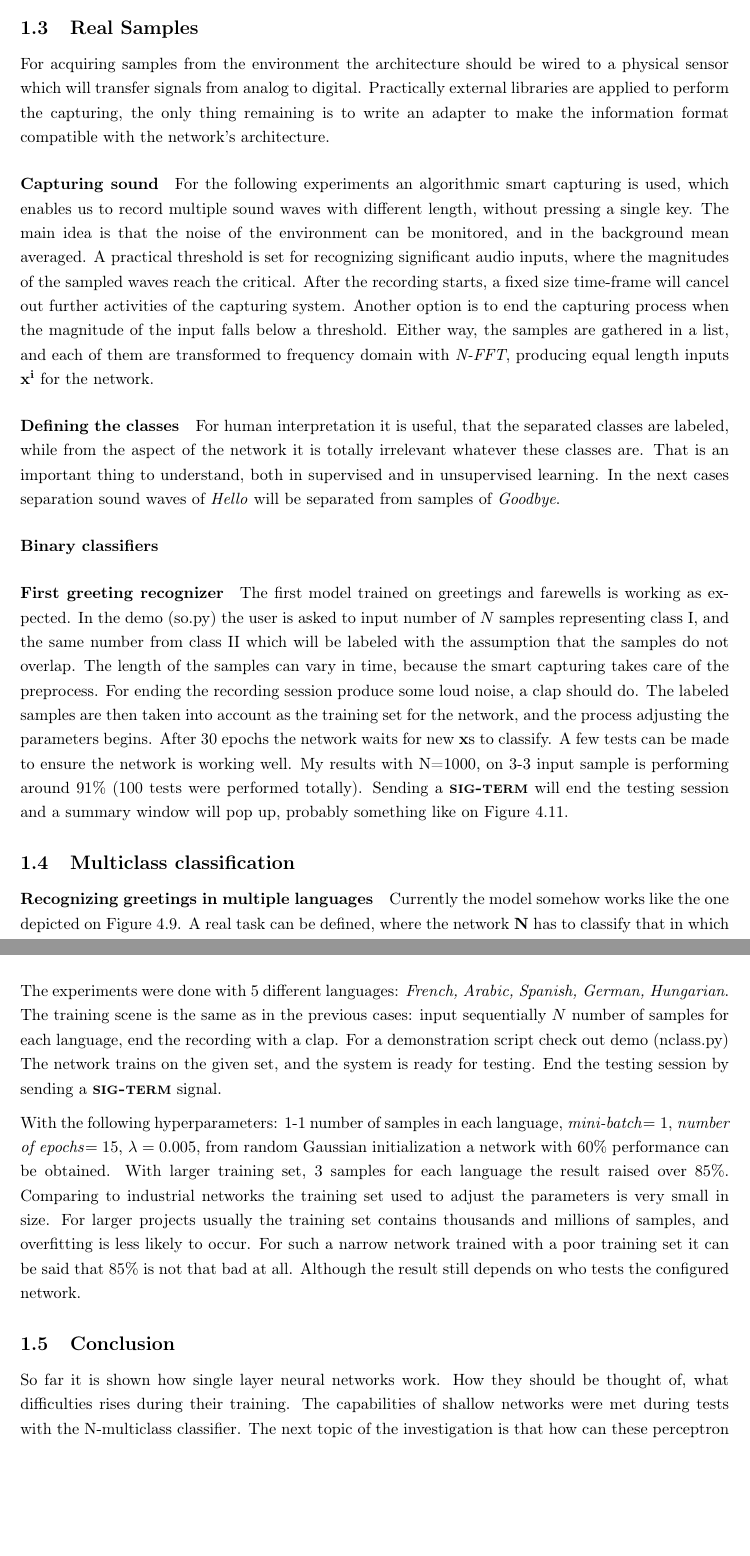
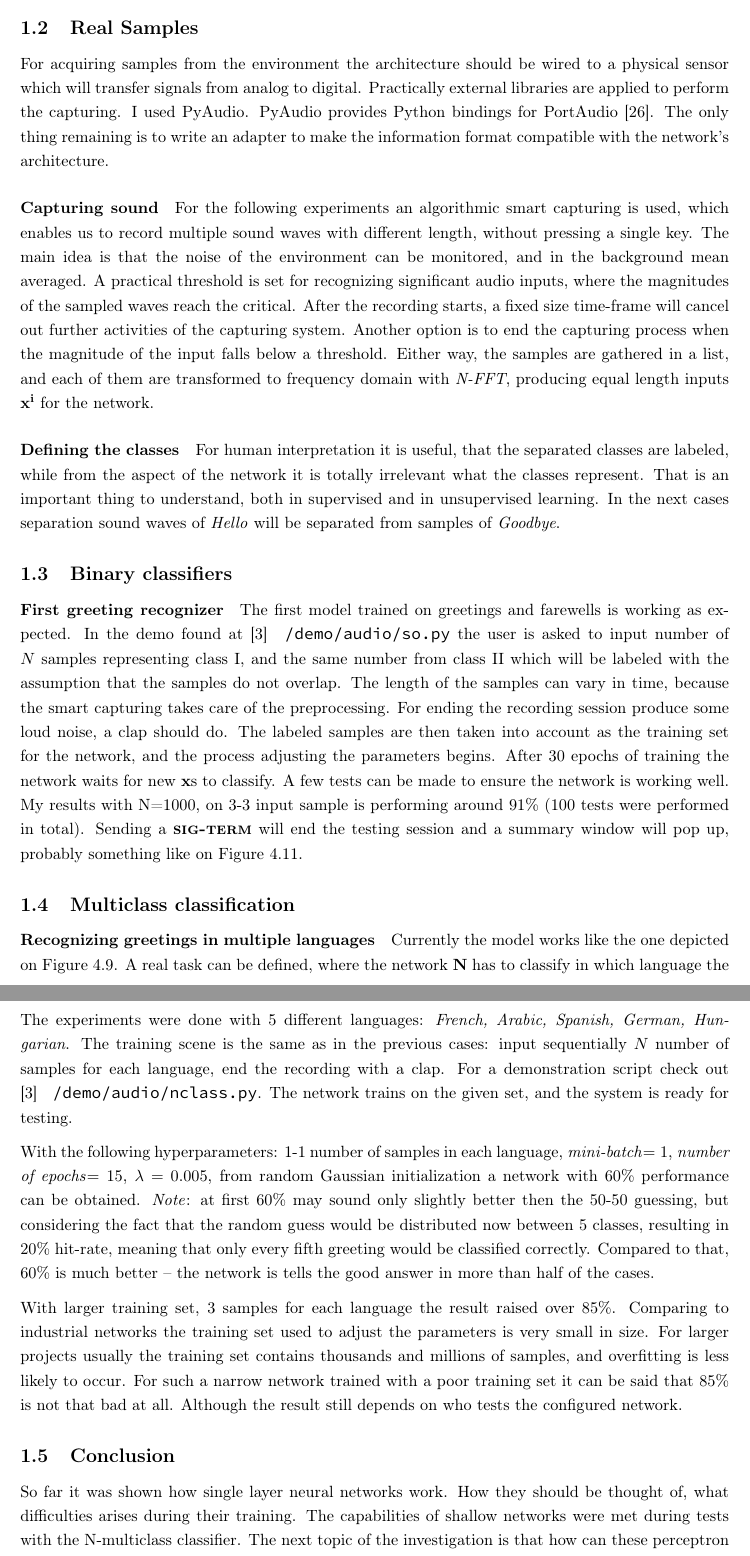
Before and after one commit to botcs/tdk, a LaTeX thesis (recommended/bscthesis.tex, which reads recommended/chapters/case_studies/voice_recogn.tex): two parts of pages 33 and 34 of 59, joined at a grey line, cut so that both start at the same text, the shorter picture padded with empty space. Compiled offline with pdfLaTeX.

Commit message:
Paper check done

```diff
--- a/recommended/chapters/case_studies/voice_recogn.tex
+++ b/recommended/chapters/case_studies/voice_recogn.tex
@@ -128,29 +128,38 @@ Noise reduction via \textbf{overfit} can be seen on Figure \ref{fig:overtrain}.
 
 \subsection{Real Samples}
 For acquiring samples from the environment the architecture should be wired to a physical sensor which will transfer signals from analog to digital.
-Practically external libraries are applied to perform the capturing, the only thing remaining is to write an adapter to make the information format compatible with the network's architecture.
+Practically external libraries are applied to perform the capturing. I used PyAudio. PyAudio provides Python bindings for PortAudio \cite{pham2006pyaudio}.
+The only thing remaining is to write an adapter to make the information format compatible with the network's architecture.
 
 \paragraph{Capturing sound}
 For the following experiments an algorithmic smart capturing is used, which enables us to record multiple sound waves with different length, without pressing a single key. The main idea is that the noise of the environment can be monitored, and in the background mean averaged. A practical threshold is set for recognizing significant audio inputs, where the magnitudes of the sampled waves reach the critical. After the recording starts, a fixed size time-frame will cancel out further activities of the capturing system. Another option is to end the capturing process when the magnitude of the input falls below a threshold. Either way, the samples are gathered in a list, and each of them are transformed to frequency domain with \emph{N-FFT}, producing equal length inputs  $\mathbf{x^i}$ for the network.
 
 \paragraph{Defining the classes}
-For human interpretation it is useful, that the separated classes are labeled, while from the aspect of the network it is totally irrelevant whatever these classes are. That is an important thing to understand, both in supervised and in unsupervised learning. In the next cases separation sound waves of \emph{Hello} will be separated from samples of \emph{Goodbye}.
+For human interpretation it is useful, that the separated classes are labeled, while from the aspect of the network it is totally irrelevant what the classes represent. That is an important thing to understand, both in supervised and in unsupervised learning. In the next cases separation sound waves of \emph{Hello} will be separated from samples of \emph{Goodbye}.
 
-\paragraph{Binary classifiers}
+\subsection{Binary classifiers}
 \paragraph{First greeting recognizer}
-The first model trained on greetings and farewells is working as expected. In the \href{https://github.com/botcs/deepvision/tree/master/demo/audio}{demo (so.py)} the user is asked to input number of $N$ samples representing class I, and the same number from class II which will be labeled with the assumption that the samples do not overlap. The length of the samples can vary in time, because the smart capturing takes care of the preprocess. For ending the recording session produce some loud noise, a clap should do. The labeled samples are then taken into account as the training set for the network, and the process adjusting the parameters begins. After 30 epochs the network waits for new $\mathbf{x}$s to classify. A few tests can be made to ensure the network is working well. My results with N=1000, on 3-3 input sample is performing around 91\% (100 tests were performed totally). Sending a \textbf{\textsc{sig-term}} will end the testing session and a summary window will pop up, probably something like on Figure \ref{fig:hello}.
-
-
+The first model trained on greetings and farewells is working as expected. In the demo found at \cite{DV} \texttt{~/demo/audio/so.py} the user is asked to input number of $N$ samples representing class I, and the same number from class II which will be labeled with the assumption that the samples do not overlap. The length of the samples can vary in time, because the smart capturing takes care of the preprocessing.
+For ending the recording session produce some loud noise, a clap should do.
+The labeled samples are then taken into account as the training set for the network, and the process adjusting the parameters begins.
+After 30 epochs of training the network waits for new $\mathbf{x}$s to classify.
+A few tests can be made to ensure the network is working well.
+My results with N=1000, on 3-3 input sample is performing around 91\% (100 tests were performed in total).
+Sending a \textbf{\textsc{sig-term}} will end the testing session and a summary window will pop up, probably something like on Figure \ref{fig:hello}.
 
 \subsection{Multiclass classification}
 \paragraph{Recognizing greetings in multiple languages}
-Currently the model somehow works like the one depicted on Figure \ref{fig:dumb}. A real task can be defined, where the network $\mathbf{N}$ has to classify that in which language the user said hello. Unfortunately there are more languages than two, but neural networks are flexible enough to be able to recognize and separate the inputs into  $N$ number of classes. For the improved model see Figure \ref{fig:improved} \\
+Currently the model works like the one depicted on Figure \ref{fig:dumb}.
+A real task can be defined, where the network $\mathbf{N}$ has to classify in which language the user said hello. Unfortunately there are more languages than two, but neural networks are flexible enough to be able to recognize and separate the inputs into  $N$ number of classes. For the improved model see Figure \ref{fig:improved}
 
 The experiments were done with 5 different languages: \emph{French, Arabic, Spanish, German, Hungarian}. The training scene is the same as in the previous cases: input sequentially $N$ number of samples for each language, end the recording with a clap.
-For a demonstration script check out \href{https://github.com/botcs/deepvision/tree/master/demo/audio}{demo (nclass.py)}
-The network trains on the given set, and the system is ready for testing. End the testing session by sending a \textbf{\textsc{sig-term}} signal.
+For a demonstration script check out \cite{DV} \texttt{~/demo/audio/nclass.py}.
+The network trains on the given set, and the system is ready for testing.
 
 With the following hyperparameters: 1-1 number of samples in each language, \emph{mini-batch}$=1$, \emph{number of epochs}$=15$, $\lambda=0.005$, from random Gaussian initialization a network with 60\% performance can be obtained.
+\emph{Note}: at first 60\% may sound only slightly better then the 50-50 guessing, but considering the fact that the random guess would be distributed now between 5 classes, resulting in 20\% hit-rate, meaning that only every fifth greeting would be classified correctly.
+Compared to that, 60\% is much better -- the network is tells the good answer in more than half of the cases.
+
 With larger training set, 3 samples for each language the result raised over 85\%. Comparing to industrial networks the training set used to adjust the parameters is very small in size.
 For larger projects usually the training set contains thousands and millions of samples, and overfitting is less likely to occur.
 For such a narrow network trained with a poor training set it can be said that 85\% is not that bad at all. Although the result still depends on who tests the configured network.
@@ -172,4 +181,7 @@ For such a narrow network trained with a poor training set it can be said that 8
 \end{figure}
 
 \subsection{Conclusion}
-So far it is shown how single layer neural networks work. How they should be thought of, what difficulties rises during their training. The capabilities of shallow networks were met during tests with the N-multiclass classifier. The next topic of the investigation is that how can these perceptron layers be combined to each other, for example to recognize whether a user said yes or no, without explicitly telling  which language he or she was speaking.
+So far it was shown how single layer neural networks work.
+How they should be thought of, what difficulties arises during their training.
+The capabilities of shallow networks were met during tests with the N-multiclass classifier.
+The next topic of the investigation is that how can these perceptron layers be combined to each other,
```
Also changed, not shown: recommended/bscthesis.bib (+7 -0 lines), recommended/chapters/case_studies/MNIST.tex (+20 -11 lines), recommended/chapters/case_studies/voice_recogn.tex (7 more changed lines).
